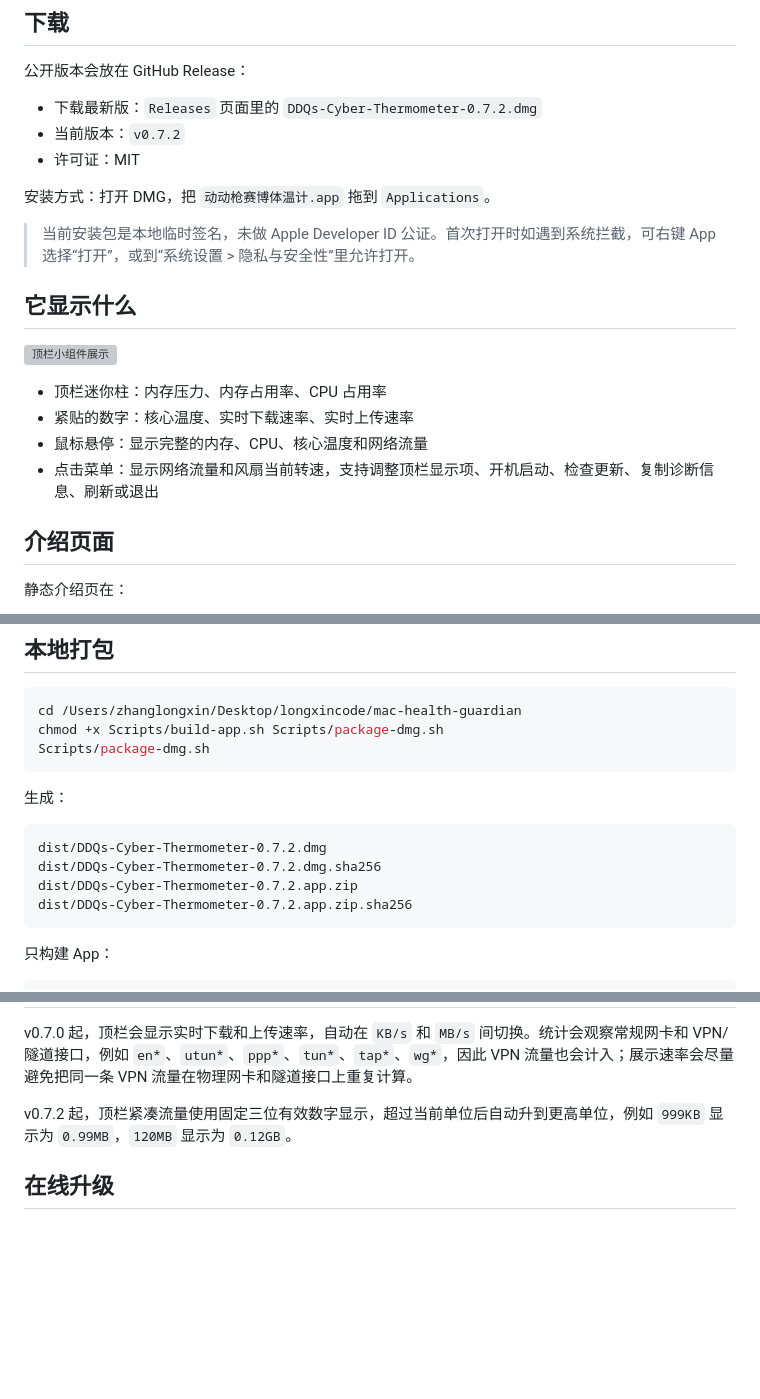
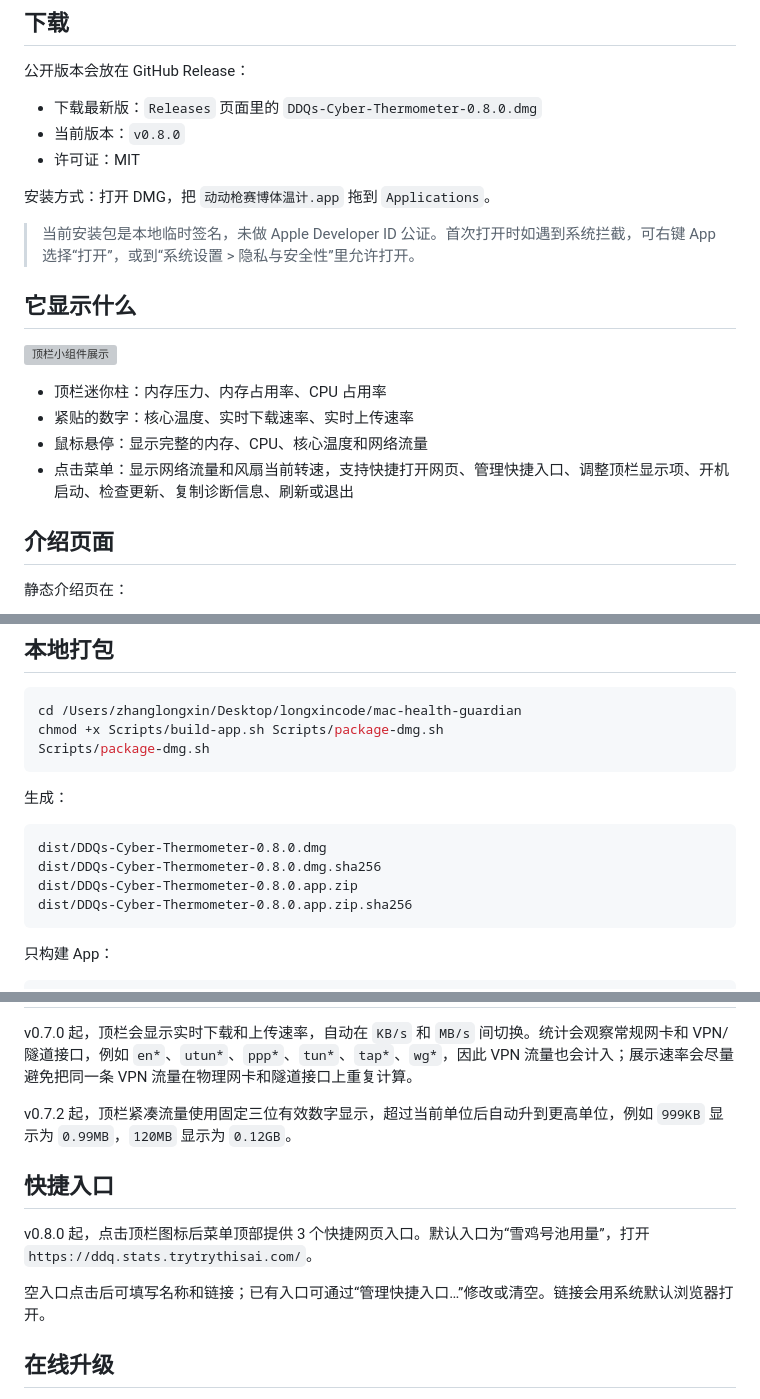
Before and after one commit to longxinzhang/ddq-cyber-thermometer, a Markdown page: README.md, 3 parts joined by grey strips. GitHub-like rendering; blank space fills up the shorter version; grey boxes are pictures that could not be loaded.

Commit message:
Prepare v0.8.0 release

````diff
--- a/README.md
+++ b/README.md
@@ -10,8 +10,8 @@
 
 公开版本会放在 GitHub Release：
 
-- 下载最新版：`Releases` 页面里的 `DDQs-Cyber-Thermometer-0.7.2.dmg`
-- 当前版本：`v0.7.2`
+- 下载最新版：`Releases` 页面里的 `DDQs-Cyber-Thermometer-0.8.0.dmg`
+- 当前版本：`v0.8.0`
 - 许可证：MIT
 
 安装方式：打开 DMG，把 `动动枪赛博体温计.app` 拖到 `Applications`。
@@ -25,7 +25,7 @@
 - 顶栏迷你柱：内存压力、内存占用率、CPU 占用率
 - 紧贴的数字：核心温度、实时下载速率、实时上传速率
 - 鼠标悬停：显示完整的内存、CPU、核心温度和网络流量
-- 点击菜单：显示网络流量和风扇当前转速，支持调整顶栏显示项、开机启动、检查更新、复制诊断信息、刷新或退出
+- 点击菜单：显示网络流量和风扇当前转速，支持快捷打开网页、管理快捷入口、调整顶栏显示项、开机启动、检查更新、复制诊断信息、刷新或退出
 
 ## 介绍页面
 
@@ -58,10 +58,10 @@ Scripts/package-dmg.sh
 生成：
 
 ```text
-dist/DDQs-Cyber-Thermometer-0.7.2.dmg
-dist/DDQs-Cyber-Thermometer-0.7.2.dmg.sha256
-dist/DDQs-Cyber-Thermometer-0.7.2.app.zip
-dist/DDQs-Cyber-Thermometer-0.7.2.app.zip.sha256
+dist/DDQs-Cyber-Thermometer-0.8.0.dmg
+dist/DDQs-Cyber-Thermometer-0.8.0.dmg.sha256
+dist/DDQs-Cyber-Thermometer-0.8.0.app.zip
+dist/DDQs-Cyber-Thermometer-0.8.0.app.zip.sha256
 ```
 
 只构建 App：
@@ -101,6 +101,12 @@ v0.7.0 起，顶栏会显示实时下载和上传速率，自动在 `KB/s` 和 `
 
 v0.7.2 起，顶栏紧凑流量使用固定三位有效数字显示，超过当前单位后自动升到更高单位，例如 `999KB` 显示为 `0.99MB`，`120MB` 显示为 `0.12GB`。
 
+## 快捷入口
+
+v0.8.0 起，点击顶栏图标后菜单顶部提供 3 个快捷网页入口。默认入口为“雪鸡号池用量”，打开 `https://ddq.stats.trytrythisai.com/`。
+
+空入口点击后可填写名称和链接；已有入口可通过“管理快捷入口…”修改或清空。链接会用系统默认浏览器打开。
+
 ## 在线升级
 
 v0.3.0 起，点击顶栏图标后可以选择“检查更新…”。工具会读取 GitHub 最新 Release，比对当前版本，显示更新内容。
````
Also changed, not shown: RELEASE_NOTES.md (+9 -4 lines), docs/design/project-structure.md (+3 -3 lines), docs/assets/app-icon.png, docs/assets/hero-preview.png, 10 other files.
